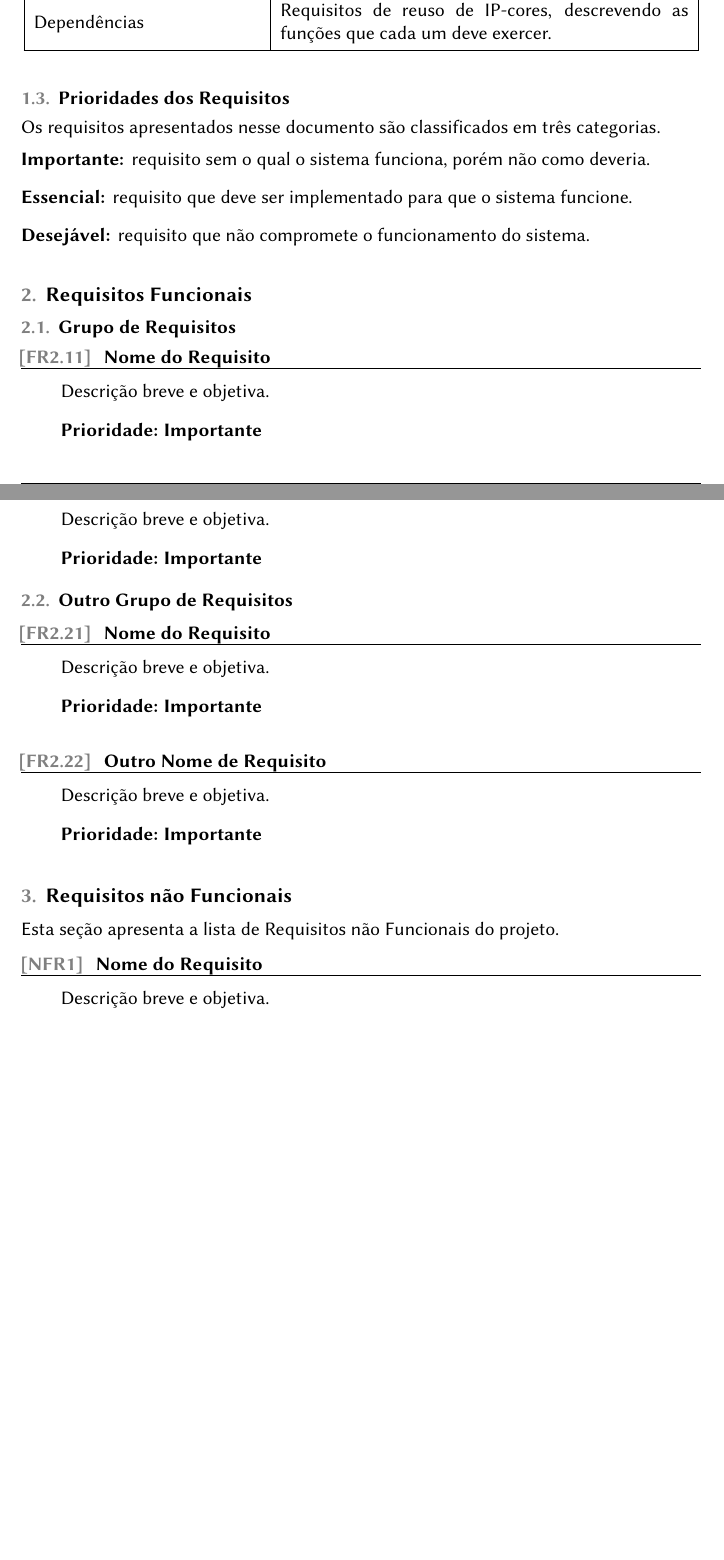
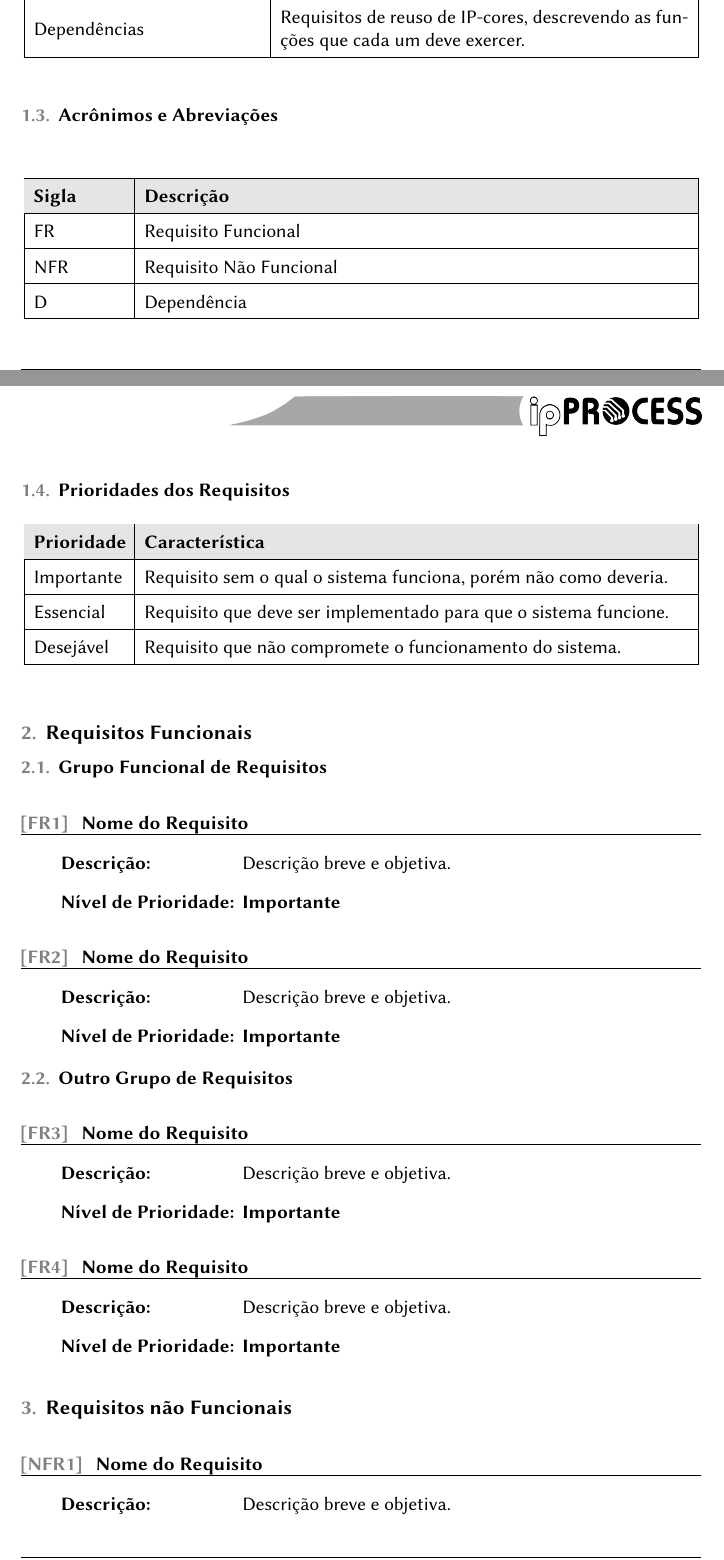
Before and after one commit to uefs/ipprocess-latex-template, a LaTeX document (pt_br_requirements_specification.tex, which reads ipprocess.sty): two parts of pages 4 and 5 of 5 before the commit and two parts of pages 4 and 5 of 6 after it, joined at a grey line, cut so that both start at the same text, the shorter picture padded with empty space. Compiled offline with pdfLaTeX.

Commit message:
Lots of improvements - Removed trash from old template style (still working on it); - Define counters for functiona, non-functional and dependencies; - Adjust vertical spacing of custom lists; - Create new comand for requirement definition (\requirement); - Create new comand for dependency definition (\dependency);

```diff
--- a/ipprocess.sty
+++ b/ipprocess.sty
@@ -1,12 +1,11 @@
-% LaTeX definitions for ipPROCESS 2012 documentation style
+% LaTeX definitions for ipPROCESS documentation style
 %
 % Created by João Carlos Nunes Bittencourt, june 2011
-% updated march 2014
+% updated agust 2014
 
 \NeedsTeXFormat{LaTeX2e}
-\ProvidesPackage{ipprocess}[2012/05/01]
+\ProvidesPackage{ipprocess}[2014/08/18]
 
-%\usepackage[brazil]{babel} % Uncomment for portuguese
 %\usepackage[latin1]{inputenc}
 \usepackage[usenames,dvipsnames,svgnames,table]{xcolor}
 \usepackage{color}
@@ -53,7 +53,8 @@
 %\renewcommand{\captionlabeldelim}{.}
 
 % font
-\usepackage[scaled]{helvet}
+\usepackage{libertine}
+%\usepackage[scaled]{helvet}
 \renewcommand*\familydefault{\sfdefault} %% Only if the base font of the document is to be sans serif
 \usepackage[T1]{fontenc}
 
@@ -62,15 +63,6 @@
 \newcommand{\XVIPT}{\@setfontsize\xvipt{16}{20}}
 
 % new commands
-% to remove --
-\newcounter{instn}
-\setcounter{instn}{1}
-\newcommand{\instnum}{\arabic{instn}}
-\newcommand{\inst}[1]{\ensuremath{^{#1}}}
-\newcommand{\nextinstitute}{\\\mbox{}\\[-6pt] \addtocounter{instn}{1}\inst{\instnum}}
-\newcommand{\email}[1]{\\\mbox{}\\[-6pt]\footnotesize\texttt{#1}}
-\renewcommand{\and}{, }
-
 \renewcommand\tableofcontents{%
   \vspace*{1.5cm}
   \section*{\centering\MakeUppercase\contentsname}%
@@ -109,6 +101,8 @@
       \endlist}
 
 % front cover
+\pagestyle{fancy}
+
 \providecommand{\ipPROCESSDocumentTitle}{}
 \newcommand{\DocumentTitle}[1]{\renewcommand{\ipPROCESSDocumentTitle}{#1}}
 
@@ -214,0 +209,2 @@
+  \item[\textbf{Descri\c{c}\~{a}o:}]  #2
+  \item[\textbf{N\'{i}vel de Prioridade:}] \textbf{#3}
@@ -215 +213,2 @@
 
+\newcommand{\dependency}[2]
@@ -305,9 +260,9 @@
 {\end{enumerate}}
 
 \newenvironment{dependencies}
-{\begin{enumerate}
-  \renewcommand{\labelenumi}{\bfseries\color{gray} [D\arabic{enumi}] }
-  \renewcommand{\labelenumii}{\bfseries\color{gray} \arabic{enumi}. }
+{\vspace{15pt}\begin{enumerate}
+  \renewcommand{\labelenumi}{\bfseries\color{gray} [D\stepcounter{dependenciesi}\arabic{enumi}] }
+  \renewcommand{\labelenumii}{\bfseries\color{gray}\stepcounter{dependenciesi}\arabic{enumi}. }
   \setlength{\itemsep}{15pt}
   \setlength{\parskip}{10pt}
   \setlength{\parsep}{0pt}
--- a/pt_br_requirements_specification.tex
+++ b/pt_br_requirements_specification.tex
@@ -7,9 +7,7 @@
 % Use longtable if you want big tables to split over multiple pages.
 % \usepackage{longtable}
 \usepackage[utf8]{inputenc}
-\usepackage[T1]{fontenc}
-\usepackage{libertine}
-\pagestyle{fancy}
+\usepackage[brazil]{babel} % Uncomment for portuguese
 
 \sloppy
 
@@ -82,53 +80,78 @@
         \end{tabular}
       \end{center}
     \end{table}
+  % fim
 
+  % inicio da tabela de acronimos e abreviacoes do documento
+  \subsection{Acrônimos e Abreviações}
+    \FloatBarrier
+    \begin{table}[H]
+      \begin{center}
+        \begin{tabular}[pos]{|m{2cm} | m{12cm}|}
+          \hline
+          \cellcolor[gray]{0.9}\textbf{Sigla} & \cellcolor[gray]{0.9}\textbf{Descrição} \\ \hline
+          FR      & Requisito Funcional  \\ \hline
+          NFR     & Requisito Não Funcional  \\ \hline
+          D       & Dependência  \\ \hline
+        \end{tabular}
+      \end{center}
+    \end{table}
+  % fim
+
+  % inicio da descriao de prioridades de requisitos
   \subsection{Prioridades dos Requisitos}
-    Os requisitos apresentados nesse documento são classificados em três categorias.
+    \FloatBarrier
+    \begin{table}[H]
+      \begin{center}
+        \begin{tabular}[pos]{|m{2cm} | m{12cm}|}
+          \hline
+          \cellcolor[gray]{0.9}\textbf{Prioridade} & \cellcolor[gray]{0.9}\textbf{Característica} \\ \hline
+          Importante      & Requisito sem o qual o sistema funciona, porém não como deveria.  \\ \hline
+          Essencial       & Requisito que deve ser implementado para que o sistema funcione.  \\ \hline
+          Desejável       & Requisito que não compromete o funcionamento do sistema.  \\ \hline
+        \end{tabular}
+      \end{center}
+    \end{table}
+  % fim
 
-    \begin{description}
-     \item[Importante:] requisito sem o qual o sistema funciona, porém não como deveria.
-     \item[Essencial:] requisito que deve ser implementado para que o sistema funcione.
-     \item[Desejável:] requisito que não compromete o funcionamento do sistema.
-    \end{description}
+  % inicio dos requisitos funcionais
+  \section{Requisitos Funcionais}
+    \subsection{Grupo Funcional de Requisitos}
+    \begin{functional}
+     % \requirement{name}{description}{priority}
+     \requirement
+      {Nome do Requisito}
+      {Descrição breve e objetiva.}
+      {Importante}
 
-\section{Requisitos Funcionais}
-
-  \subsection{Grupo de Requisitos}
-
-    \begin{functional}
-     \item \textbf{Nome do Requisito}\hrule
-     Descrição breve e objetiva.
-
-     \textbf{Prioridade: Importante}
-
-     \item \textbf{Outro Nome de Requisito}\hrule
-     Descrição breve e objetiva.
-
-     \textbf{Prioridade: Importante}
-
+     \requirement
+      {Nome do Requisito}
+      {Descrição breve e objetiva.}
+      {Importante}
     \end{functional}
 
   \subsection{Outro Grupo de Requisitos}
 
     \begin{functional}
-     \item \textbf{Nome do Requisito}\hrule
-     Descrição breve e objetiva.
+      \requirement{Nome do Requisito}{Descrição breve e objetiva.}{Importante}
 
-     \textbf{Prioridade: Importante}
-
-     \item \textbf{Outro Nome de Requisito}\hrule
-     Descrição breve e objetiva.
-
-     \textbf{Prioridade: Importante}
+      \requirement
+      {Nome do Requisito}
+      {Descrição breve e objetiva.}
+      {Importante}
 
     \end{functional}
 
 \section{Requisitos não Funcionais}
-Esta seção apresenta a lista de Requisitos não Funcionais do projeto.
+% Esta seção apresenta a lista de Requisitos não Funcionais do projeto.
 
   \begin{nonfunctional}
-    \setcounter{enumi}{0} % turn it transparent to the writer
-     \item \textbf{Nome do Requisito}\hrule
-     Descrição breve e objetiva.
+    \requirement
+    {Nome do Requisito}
+    {Descrição breve e objetiva.}
+    {Importante}
 
+    \requirement
+    {Nome do Requisito}
+    {Descrição breve e objetiva.}
+    {Importante}
```
Also changed, not shown: ipprocess.sty (87 more changed lines), pt_br_requirements_specification.tex (20 more changed lines). Lines whose indentation alone changed are shown as unchanged.
